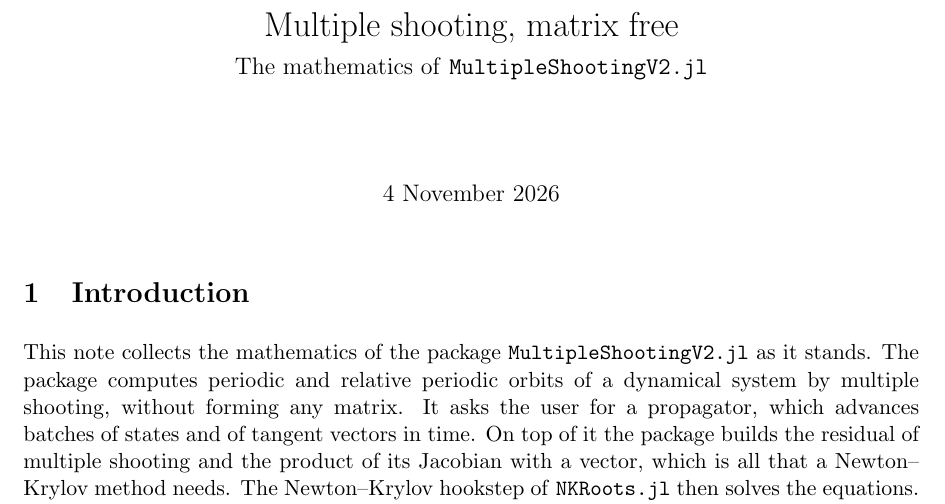
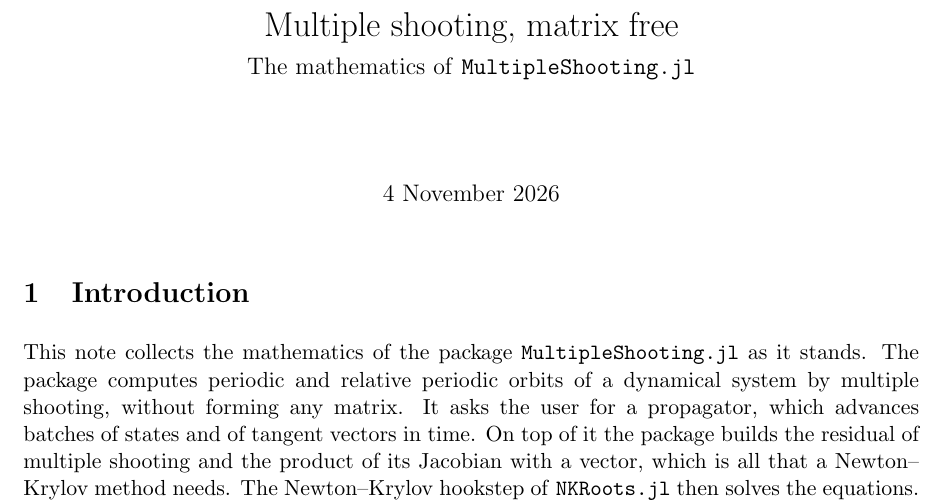
Before and after one commit to Davide-Lasagna-s-Lab/MultipleShooting.jl, a LaTeX document (notes/multiple-shooting.tex): part of page 1 of 16, cut so that both start at the same text. Compiled offline with pdfLaTeX.

Commit message:
Renamed MultipleShooting
The earlier package of this name is now MultipleShootingOld.

Co-Authored-By: Claude Fable 5.2 <noreply@anthropic.com>

```diff
--- a/notes/multiple-shooting.tex
+++ b/notes/multiple-shooting.tex
@@ -26,7 +26,7 @@
 \setlength{\parskip}{0.4em}
 
 \title{Multiple shooting, matrix free\\[0.3em]
-\large The mathematics of \code{MultipleShootingV2.jl}}
+\large The mathematics of \code{MultipleShooting.jl}}
 \author{}
 \date{4 November 2026}
 
@@ -35,7 +35,7 @@
 
 \section{Introduction}
 
-This note collects the mathematics of the package \code{MultipleShootingV2.jl} as it stands. The
+This note collects the mathematics of the package \code{MultipleShooting.jl} as it stands. The
 package computes periodic and relative periodic orbits of a dynamical system by multiple shooting,
 without forming any matrix. It asks the user for a propagator, which advances batches of states and
 of tangent vectors in time. On top of it the package builds the residual of multiple shooting and
```
Also changed, not shown: Project.toml (+1 -1 lines), notes/scripts/Project.toml (+1 -1 lines), 7 other files.
